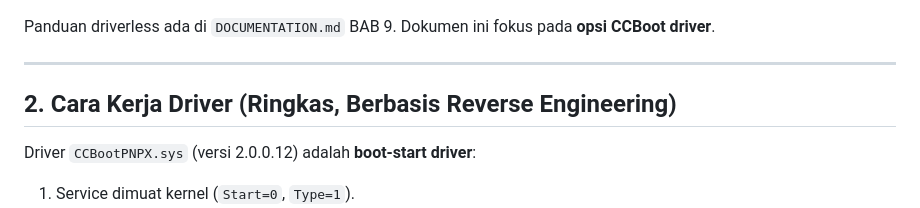
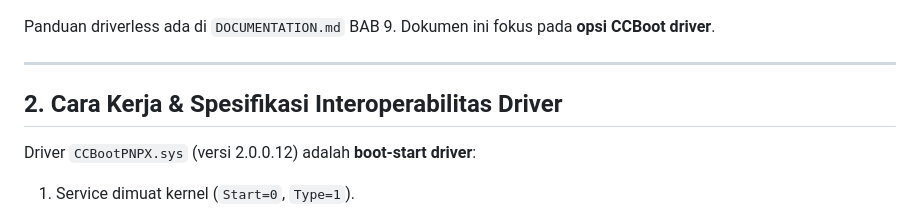
Before and after one commit to milanalfandiismail/Simple-Iscsi, a Markdown page: docs/panduan-kompatibilitas-driver-ccboot.md, the part around one of its changes. Drawn GitHub-style.

```diff
--- a/docs/panduan-kompatibilitas-driver-ccboot.md
+++ b/docs/panduan-kompatibilitas-driver-ccboot.md
@@ -29,7 +29,7 @@ Panduan driverless ada di `DOCUMENTATION.md` BAB 9. Dokumen ini fokus pada **ops
 
 ---
 
-## 2. Cara Kerja Driver (Ringkas, Berbasis Reverse Engineering)
+## 2. Cara Kerja & Spesifikasi Interoperabilitas Driver
 
 Driver `CCBootPNPX.sys` (versi 2.0.0.12) adalah **boot-start driver**:
 
```
Also changed, not shown: other parts of docs/panduan-kompatibilitas-driver-ccboot.md (+7 -6 lines), DOCUMENTATION.md (+11 -12 lines).
